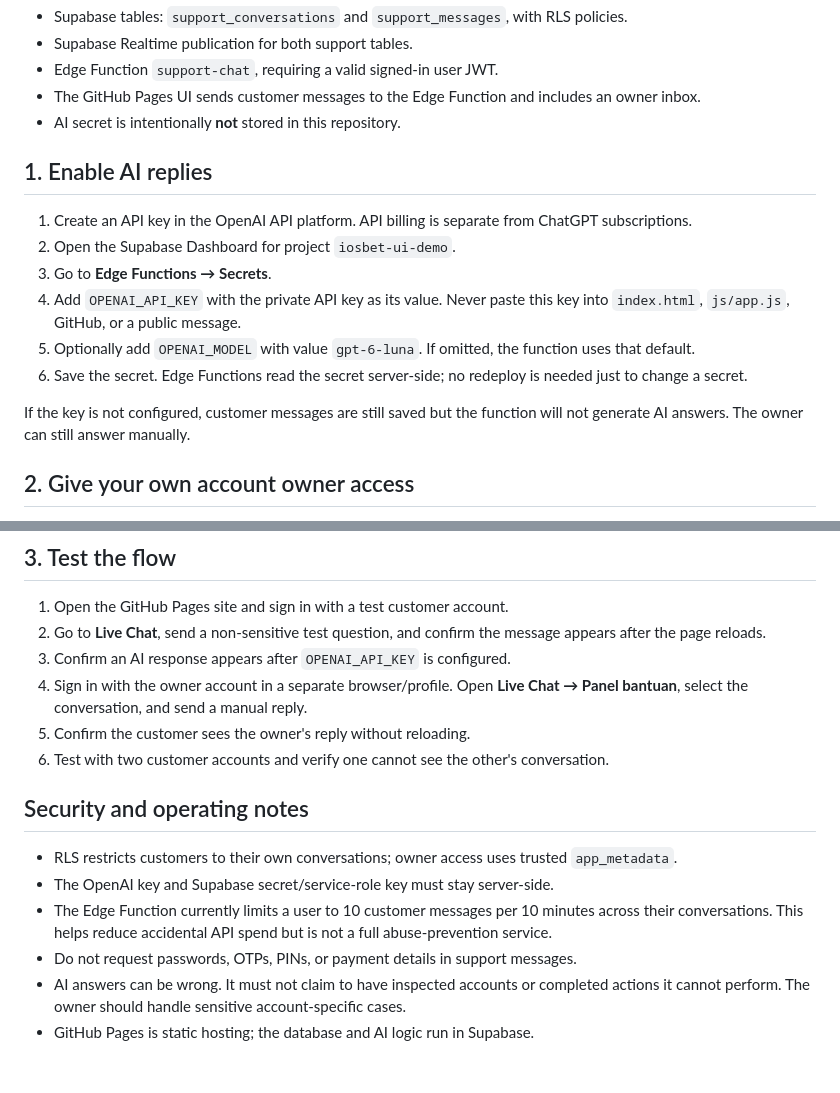
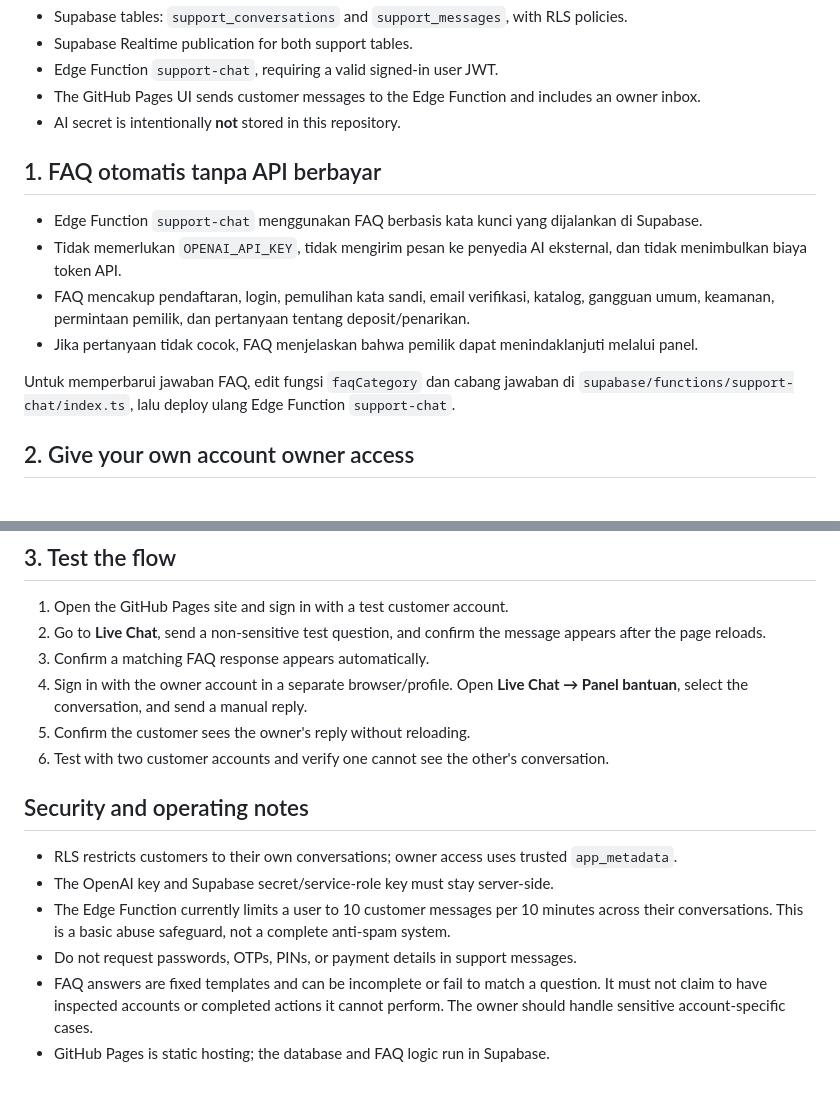
Before and after one commit to mlookis21-netizen/iosbet-ui-demo, a Markdown page: docs/LIVE_CHAT_SETUP.md, 2 parts joined by grey strips. Drawn GitHub-style.

Commit message:
Document free keyword-based support FAQ

```diff
--- a/docs/LIVE_CHAT_SETUP.md
+++ b/docs/LIVE_CHAT_SETUP.md
@@ -8,16 +8,14 @@
 - The GitHub Pages UI sends customer messages to the Edge Function and includes an owner inbox.
 - AI secret is intentionally **not** stored in this repository.
 
-## 1. Enable AI replies
+## 1. FAQ otomatis tanpa API berbayar
 
-1. Create an API key in the OpenAI API platform. API billing is separate from ChatGPT subscriptions.
-2. Open the Supabase Dashboard for project `iosbet-ui-demo`.
-3. Go to **Edge Functions → Secrets**.
-4. Add `OPENAI_API_KEY` with the private API key as its value. Never paste this key into `index.html`, `js/app.js`, GitHub, or a public message.
-5. Optionally add `OPENAI_MODEL` with value `gpt-6-luna`. If omitted, the function uses that default.
-6. Save the secret. Edge Functions read the secret server-side; no redeploy is needed just to change a secret.
+- Edge Function `support-chat` menggunakan FAQ berbasis kata kunci yang dijalankan di Supabase.
+- Tidak memerlukan `OPENAI_API_KEY`, tidak mengirim pesan ke penyedia AI eksternal, dan tidak menimbulkan biaya token API.
+- FAQ mencakup pendaftaran, login, pemulihan kata sandi, email verifikasi, katalog, gangguan umum, keamanan, permintaan pemilik, dan pertanyaan tentang deposit/penarikan.
+- Jika pertanyaan tidak cocok, FAQ menjelaskan bahwa pemilik dapat menindaklanjuti melalui panel.
 
-If the key is not configured, customer messages are still saved but the function will not generate AI answers. The owner can still answer manually.
+Untuk memperbarui jawaban FAQ, edit fungsi `faqCategory` dan cabang jawaban di `supabase/functions/support-chat/index.ts`, lalu deploy ulang Edge Function `support-chat`.
 
 ## 2. Give your own account owner access
 
@@ -49,7 +47,7 @@ Confirm that the returned row is your own account before proceeding. Never grant
 
 1. Open the GitHub Pages site and sign in with a test customer account.
 2. Go to **Live Chat**, send a non-sensitive test question, and confirm the message appears after the page reloads.
-3. Confirm an AI response appears after `OPENAI_API_KEY` is configured.
+3. Confirm a matching FAQ response appears automatically.
 4. Sign in with the owner account in a separate browser/profile. Open **Live Chat → Panel bantuan**, select the conversation, and send a manual reply.
 5. Confirm the customer sees the owner's reply without reloading.
 6. Test with two customer accounts and verify one cannot see the other's conversation.
@@ -58,7 +56,7 @@ Confirm that the returned row is your own account before proceeding. Never grant
 
 - RLS restricts customers to their own conversations; owner access uses trusted `app_metadata`.
 - The OpenAI key and Supabase secret/service-role key must stay server-side.
-- The Edge Function currently limits a user to 10 customer messages per 10 minutes across their conversations. This helps reduce accidental API spend but is not a full abuse-prevention service.
+- The Edge Function currently limits a user to 10 customer messages per 10 minutes across their conversations. This is a basic abuse safeguard, not a complete anti-spam system.
 - Do not request passwords, OTPs, PINs, or payment details in support messages.
-- AI answers can be wrong. It must not claim to have inspected accounts or completed actions it cannot perform. The owner should handle sensitive account-specific cases.
-- GitHub Pages is static hosting; the database and AI logic run in Supabase.
+- FAQ answers are fixed templates and can be incomplete or fail to match a question. It must not claim to have inspected accounts or completed actions it cannot perform. The owner should handle sensitive account-specific cases.
+- GitHub Pages is static hosting; the database and FAQ logic run in Supabase.
```
